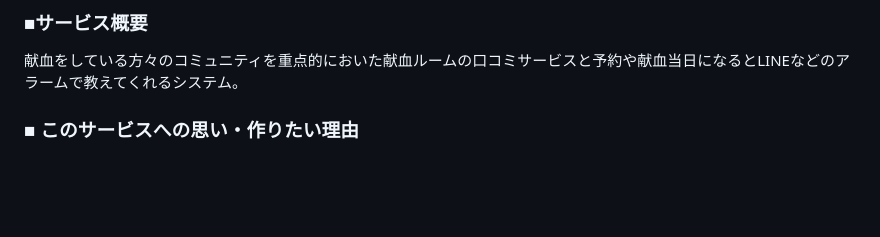
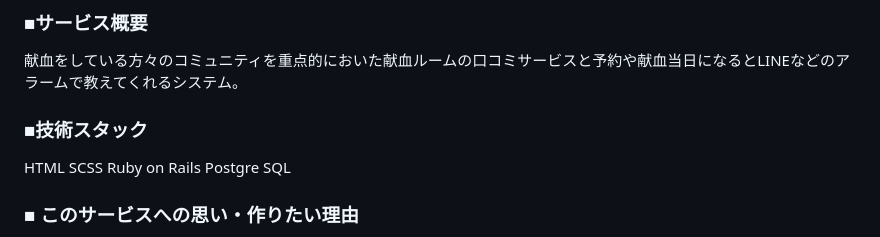
Before and after one commit to fasfafal/pf_app, a Markdown page: README.md, the part around the change. Rendered like a GitHub page; blank space fills up the shorter version.

Commit message:
READMEの追加

```diff
--- a/README.md
+++ b/README.md
@@ -42,6 +42,11 @@ Things you may want to cover:
 https://www.figma.com/design/BLUZ9k6eQsGVWlM3ZCxetM/%E7%94%BB%E9%9D%A2%E9%81%B7%E7%A7%BB%E5%9B%B3?node-id=0-1&t=0SccTXVUOmQybcyN-1
 ### ■サービス概要
 献血をしている方々のコミュニティを重点的においた献血ルームの口コミサービスと予約や献血当日になるとLINEなどのアラームで教えてくれるシステム。
+### ■技術スタック
+HTML
+SCSS
+Ruby on Rails
+Postgre SQL
 
 ### ■ このサービスへの思い・作りたい理由
 
```
